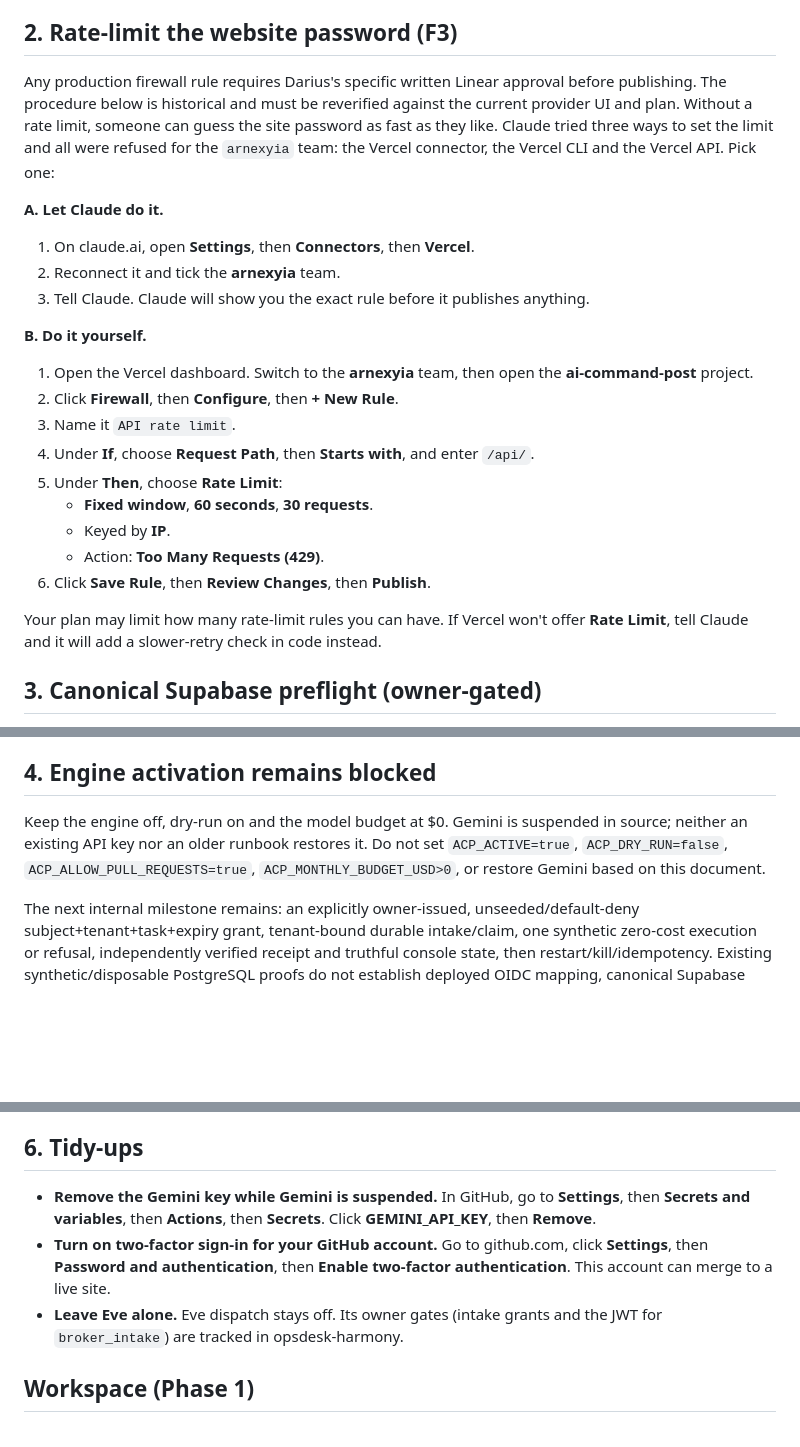
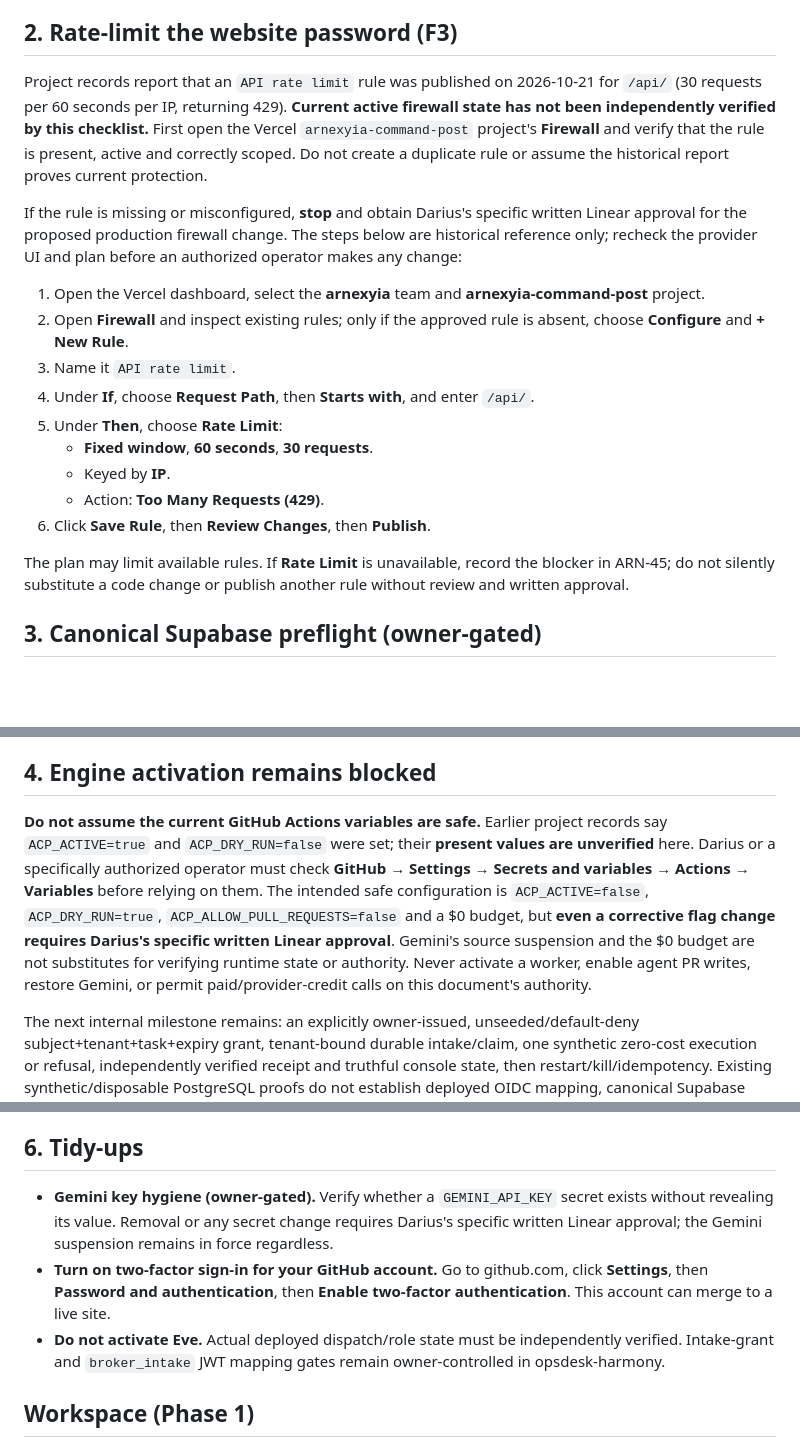
Before and after one commit to Nexus2415/ai-command-post, a Markdown page: docs/OWNER-CHECKLIST.md, 3 parts joined by grey strips. Drawn GitHub-style; blank space fills up the shorter version.

Commit message:
docs(ARN-127): resolve reviewer findings on firewall and engine flag state

```diff
--- a/docs/OWNER-CHECKLIST.md
+++ b/docs/OWNER-CHECKLIST.md
@@ -12,16 +12,12 @@ The current ACP open-PR queue and its independent reviews are tracked in [ARN-45
 
 ## 2. Rate-limit the website password (F3)
 
-Any production firewall rule requires Darius's specific written Linear approval before publishing. The procedure below is historical and must be reverified against the current provider UI and plan. Without a rate limit, someone can guess the site password as fast as they like. Claude tried three ways to set the limit and all were refused for the `arnexyia` team: the Vercel connector, the Vercel CLI and the Vercel API. Pick one:
+Project records report that an `API rate limit` rule was published on 2026-10-21 for `/api/` (30 requests per 60 seconds per IP, returning 429). **Current active firewall state has not been independently verified by this checklist.** First open the Vercel `arnexyia-command-post` project's **Firewall** and verify that the rule is present, active and correctly scoped. Do not create a duplicate rule or assume the historical report proves current protection.
 
-**A. Let Claude do it.**
-1. On claude.ai, open **Settings**, then **Connectors**, then **Vercel**.
-2. Reconnect it and tick the **arnexyia** team.
-3. Tell Claude. Claude will show you the exact rule before it publishes anything.
+If the rule is missing or misconfigured, **stop** and obtain Darius's specific written Linear approval for the proposed production firewall change. The steps below are historical reference only; recheck the provider UI and plan before an authorized operator makes any change:
 
-**B. Do it yourself.**
-1. Open the Vercel dashboard. Switch to the **arnexyia** team, then open the **ai-command-post** project.
-2. Click **Firewall**, then **Configure**, then **+ New Rule**.
+1. Open the Vercel dashboard, select the **arnexyia** team and **arnexyia-command-post** project.
+2. Open **Firewall** and inspect existing rules; only if the approved rule is absent, choose **Configure** and **+ New Rule**.
 3. Name it `API rate limit`.
 4. Under **If**, choose **Request Path**, then **Starts with**, and enter `/api/`.
 5. Under **Then**, choose **Rate Limit**:
@@ -30,7 +26,7 @@ Any production firewall rule requires Darius's specific written Linear approval
    - Action: **Too Many Requests (429)**.
 6. Click **Save Rule**, then **Review Changes**, then **Publish**.
 
-Your plan may limit how many rate-limit rules you can have. If Vercel won't offer **Rate Limit**, tell Claude and it will add a slower-retry check in code instead.
+The plan may limit available rules. If **Rate Limit** is unavailable, record the blocker in ARN-45; do not silently substitute a code change or publish another rule without review and written approval.
 
 ## 3. Canonical Supabase preflight (owner-gated)
 
@@ -40,7 +36,7 @@ Before any connection, Darius must record in Linear the exact database/project,
 
 ## 4. Engine activation remains blocked
 
-Keep the engine off, dry-run on and the model budget at $0. Gemini is suspended in source; neither an existing API key nor an older runbook restores it. Do not set `ACP_ACTIVE=true`, `ACP_DRY_RUN=false`, `ACP_ALLOW_PULL_REQUESTS=true`, `ACP_MONTHLY_BUDGET_USD>0`, or restore Gemini based on this document.
+**Do not assume the current GitHub Actions variables are safe.** Earlier project records say `ACP_ACTIVE=true` and `ACP_DRY_RUN=false` were set; their **present values are unverified** here. Darius or a specifically authorized operator must check **GitHub → Settings → Secrets and variables → Actions → Variables** before relying on them. The intended safe configuration is `ACP_ACTIVE=false`, `ACP_DRY_RUN=true`, `ACP_ALLOW_PULL_REQUESTS=false` and a $0 budget, but **even a corrective flag change requires Darius's specific written Linear approval**. Gemini's source suspension and the $0 budget are not substitutes for verifying runtime state or authority. Never activate a worker, enable agent PR writes, restore Gemini, or permit paid/provider-credit calls on this document's authority.
 
 The next internal milestone remains: an explicitly owner-issued, unseeded/default-deny subject+tenant+task+expiry grant, tenant-bound durable intake/claim, one synthetic zero-cost execution or refusal, independently verified receipt and truthful console state, then restart/kill/idempotency. Existing synthetic/disposable PostgreSQL proofs do not establish deployed OIDC mapping, canonical Supabase state, or a real worker. Each restricted activation, role mapping, credential, billing or deployment step needs its own specific written owner approval in Linear. Stage 3 and Limited Live remain closed.
 
@@ -55,9 +51,9 @@ Only do this after a separate specific written owner decision, verified spend re
 
 ## 6. Tidy-ups
 
-- **Remove the Gemini key while Gemini is suspended.** In GitHub, go to **Settings**, then **Secrets and variables**, then **Actions**, then **Secrets**. Click **GEMINI_API_KEY**, then **Remove**.
+- **Gemini key hygiene (owner-gated).** Verify whether a `GEMINI_API_KEY` secret exists without revealing its value. Removal or any secret change requires Darius's specific written Linear approval; the Gemini suspension remains in force regardless.
 - **Turn on two-factor sign-in for your GitHub account.** Go to github.com, click **Settings**, then **Password and authentication**, then **Enable two-factor authentication**. This account can merge to a live site.
-- **Leave Eve alone.** Eve dispatch stays off. Its owner gates (intake grants and the JWT for `broker_intake`) are tracked in opsdesk-harmony.
+- **Do not activate Eve.** Actual deployed dispatch/role state must be independently verified. Intake-grant and `broker_intake` JWT mapping gates remain owner-controlled in opsdesk-harmony.
 
 ## Workspace (Phase 1)
 Setup for the new Workspace page (projects, threads, chat, plugins, project memory) is in `docs/WORKSPACE.md`, under "Everything the owner does to start using the workspace".
```
